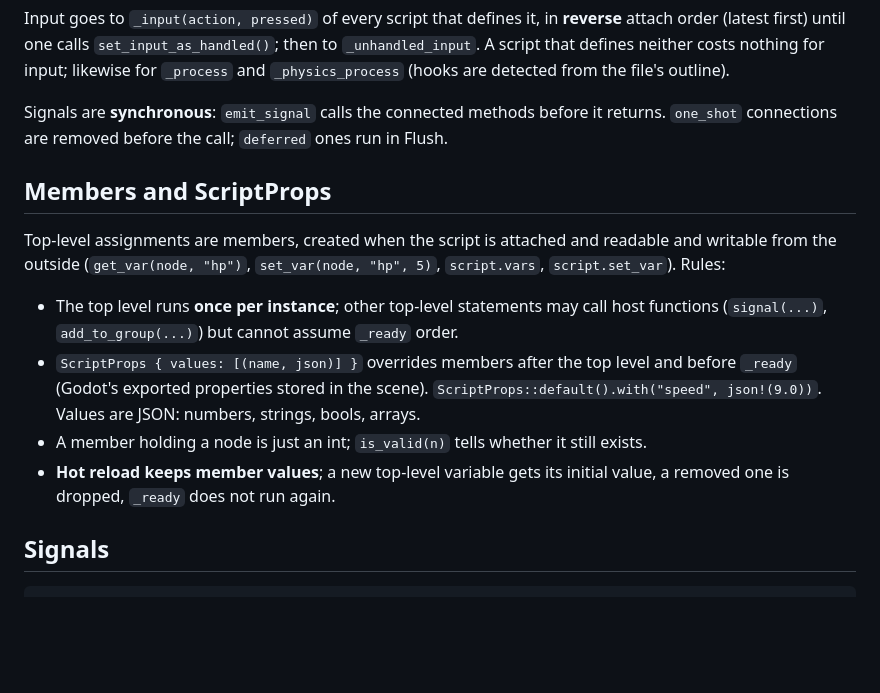
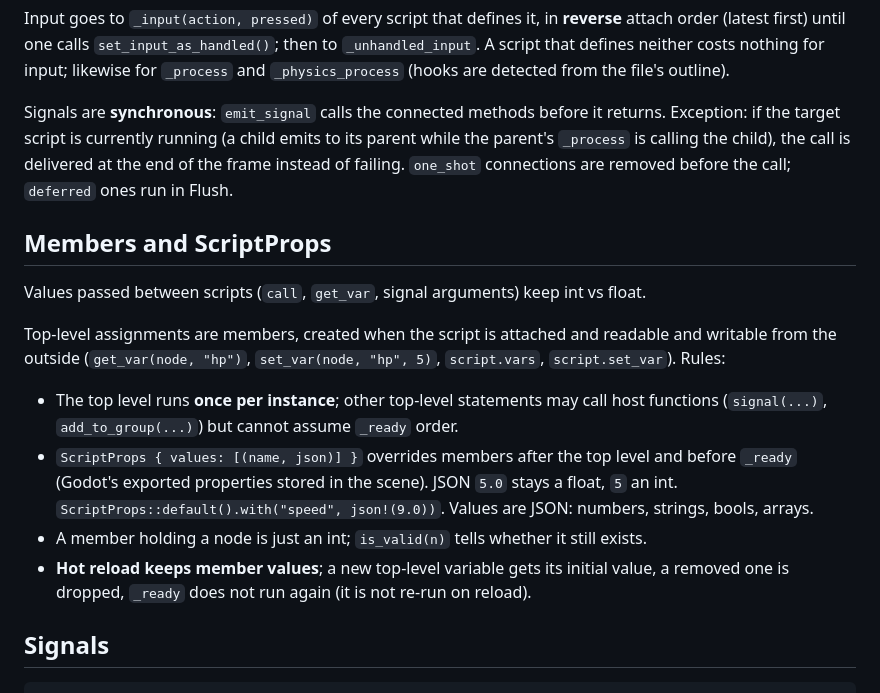
Before and after one commit to Himasnhu-AT/hull, a Markdown page: docs/SCRIPTING.md, the part around the change. GitHub-like rendering; blank space fills up the shorter version.

Commit message:
docs/SCRIPTING.md: deferred delivery to running targets, int/float, reload
Co-Authored-By: Claude Opus 5.5 <noreply@anthropic.com>

```diff
--- a/docs/SCRIPTING.md
+++ b/docs/SCRIPTING.md
@@ -110,9 +110,14 @@ A script that defines neither costs nothing for input; likewise for `_process` a
 `_physics_process` (hooks are detected from the file's outline).
 
 Signals are **synchronous**: `emit_signal` calls the connected methods before it returns.
+Exception: if the target script is currently running (a child emits to its parent while the
+parent's `_process` is calling the child), the call is delivered at the end of the frame
+instead of failing.
 `one_shot` connections are removed before the call; `deferred` ones run in Flush.
 
 ## Members and ScriptProps
+
+Values passed between scripts (`call`, `get_var`, signal arguments) keep int vs float.
 
 Top-level assignments are members, created when the script is attached and readable and
 writable from the outside (`get_var(node, "hp")`, `set_var(node, "hp", 5)`, `script.vars`,
@@ -121,11 +126,11 @@ writable from the outside (`get_var(node, "hp")`, `set_var(node, "hp", 5)`, `scr
 - The top level runs **once per instance**; other top-level statements may call host functions
   (`signal(...)`, `add_to_group(...)`) but cannot assume `_ready` order.
 - `ScriptProps { values: [(name, json)] }` overrides members after the top level and before
-  `_ready` (Godot's exported properties stored in the scene). `ScriptProps::default().with("speed", json!(9.0))`.
+  `_ready` (Godot's exported properties stored in the scene). JSON `5.0` stays a float, `5` an int. `ScriptProps::default().with("speed", json!(9.0))`.
   Values are JSON: numbers, strings, bools, arrays.
 - A member holding a node is just an int; `is_valid(n)` tells whether it still exists.
 - **Hot reload keeps member values**; a new top-level variable gets its initial value, a
-  removed one is dropped, `_ready` does not run again.
+  removed one is dropped, `_ready` does not run again (it is not re-run on reload).
 
 ## Signals
 
```
